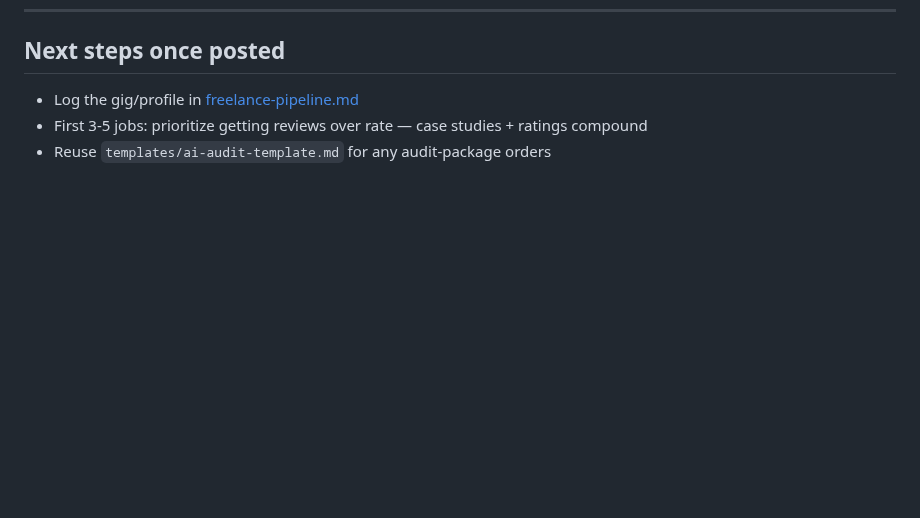
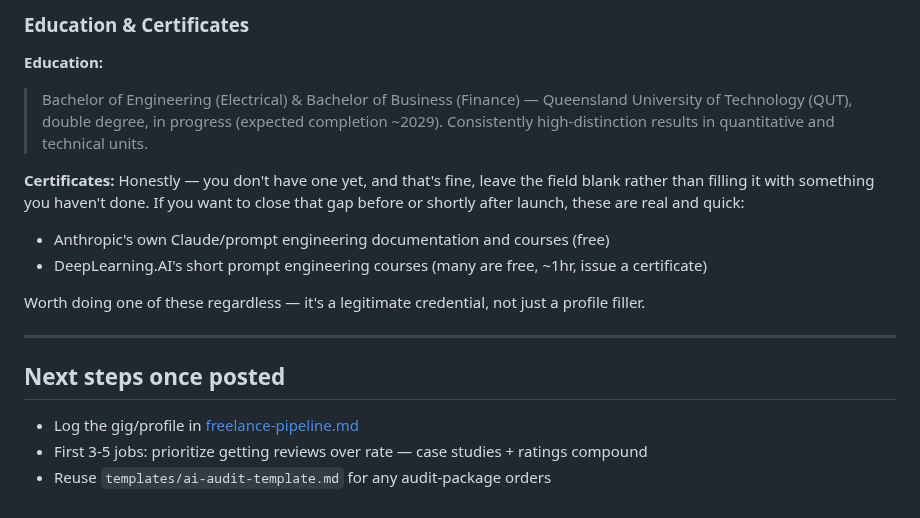
Before and after one commit to james-h5/ai-executive-assistant, a Markdown page: projects/landing-first-client/freelance-profile-copy.md, the part around one of its changes. Rendered like a GitHub page; blank space fills up the shorter version.

```diff
--- a/projects/landing-first-client/freelance-profile-copy.md
+++ b/projects/landing-first-client/freelance-profile-copy.md
@@ -99,3 +145,15 @@ Use as a starting point, customize the first line to reference the specific job:
+### Education & Certificates
+**Education:**
+> Bachelor of Engineering (Electrical) & Bachelor of Business (Finance) — Queensland University of Technology (QUT), double degree, in progress (expected completion ~2029). Consistently high-distinction results in quantitative and technical units.
+
+**Certificates:** Honestly — you don't have one yet, and that's fine, leave the field blank rather than filling it with something you haven't done. If you want to close that gap before or shortly after launch, these are real and quick:
+- Anthropic's own Claude/prompt engineering documentation and courses (free)
+- DeepLearning.AI's short prompt engineering courses (many are free, ~1hr, issue a certificate)
+
+Worth doing one of these regardless — it's a legitimate credential, not just a profile filler.
+
+---
+
 ## Next steps once posted
 - Log the gig/profile in [freelance-pipeline.md](freelance-pipeline.md)
 - First 3-5 jobs: prioritize getting reviews over rate — case studies + ratings compound
```
Also changed, not shown: other parts of projects/landing-first-client/freelance-profile-copy.md (+46 -0 lines).
